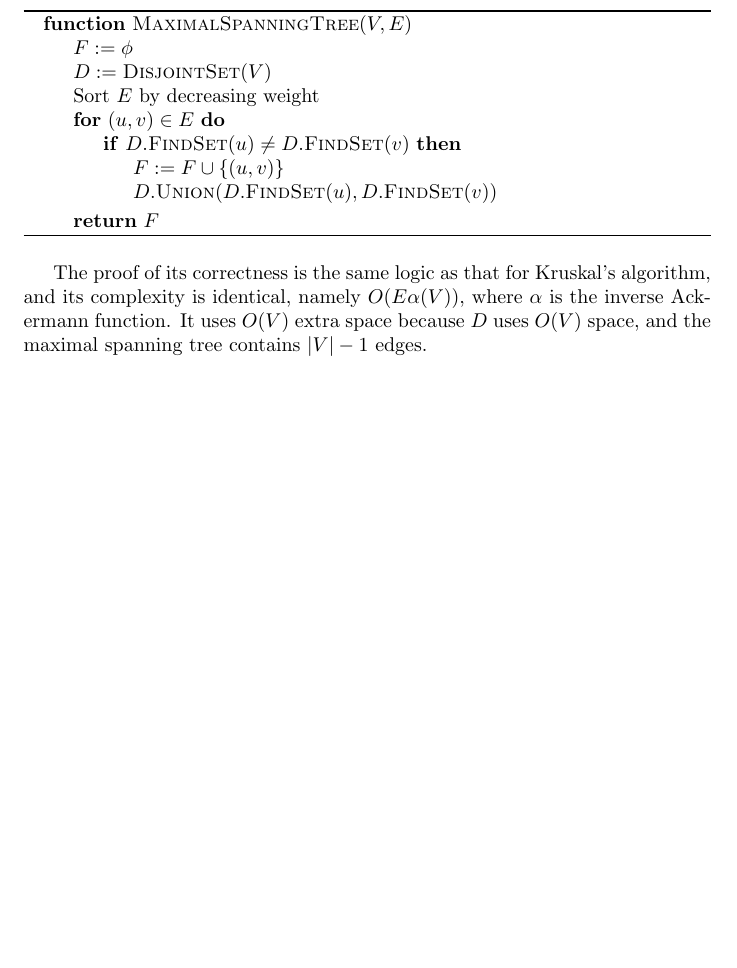
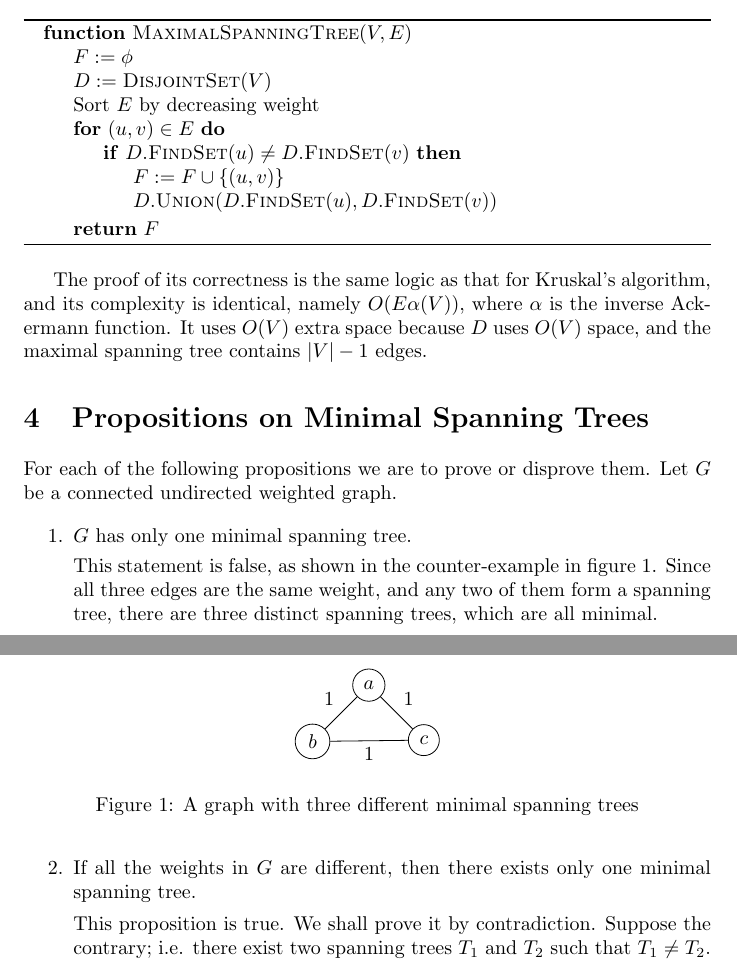
Before and after one commit to abrahammurciano/homework, a LaTeX problem sheet (3rd-Year/Algorithms/HW3/Algorithms-HW3.tex): part of page 3 of 3 before the commit and two parts of pages 3 and 4 of 4 after it, the two joined at a grey line, cut so that both start at the same text, the shorter picture padded with empty space. Compiled offline with pdfLaTeX.

Commit message:
started q4

```diff
--- a/3rd-Year/Algorithms/HW3/Algorithms-HW3.tex
+++ b/3rd-Year/Algorithms/HW3/Algorithms-HW3.tex
@@ -5,6 +5,9 @@
 \usepackage{algorithm}
 \usepackage[noend]{algpseudocode}		% for algorithms in pseudo code. Usage: \begin{algorithmic}
 \MakeRobust{\Call}
+\usepackage{tikz}	% for diagrams
+\usetikzlibrary{positioning}
+\usetikzlibrary{quotes}
 
 \setlength{\parskip}{\smallskipamount}
 
@@ -151,4 +154,34 @@ We are to write an algorithm to find the maximal spanning tree of a graph. The a
 
 The proof of its correctness is the same logic as that for Kruskal's algorithm, and its complexity is identical, namely \(O(E\alpha(V))\), where \(\alpha\) is the inverse Ackermann function. It uses \(O(V)\) extra space because \(D\) uses \(O(V)\) space, and the maximal spanning tree contains \(|V| - 1\) edges.
 
+\section{Propositions on Minimal Spanning Trees}
+
+For each of the following propositions we are to prove or disprove them. Let \(G\) be a connected undirected weighted graph.
+
+\begin{enumerate}
+	\item
+		\(G\) has only one minimal spanning tree.
+
+		This statement is false, as shown in the counter-example in figure \ref{q4a-counter}. Since all three edges are the same weight, and any two of them form a spanning tree, there are three distinct spanning trees, which are all minimal.
+		\begin{figure}[htbp]
+			\centering
+			\begin{tikzpicture}
+				[vertex/.style={circle, draw=black, node distance=0.8cm}]
+				\node[vertex] (a) {\(a\)};
+				\node[vertex, below left=of a] (b)  {\(b\)};
+				\node[vertex, below right=of a] (c) {\(c\)};
+				\draw (a) to["{1}" above left] (b);
+				\draw (a) to["{1}" above right] (c);
+				\draw (b) to["{1}" below] (c);
+			\end{tikzpicture}
+			\caption{A graph with three different minimal spanning trees}
+			\label{q4a-counter}
+		\end{figure}
+
+	\item
+		If all the weights in \(G\) are different, then there exists only one minimal spanning tree.
+
+		This proposition is true. We shall prove it by contradiction. Suppose the contrary; i.e. there exist two spanning trees \(T_1\) and \(T_2\) such that \(T_1 \neq T_2\).
+\end{enumerate}
+
 \end{document}
```
Also changed, not shown: 3rd-Year/Algorithms/HW3/Algorithms-HW3.pdf.
